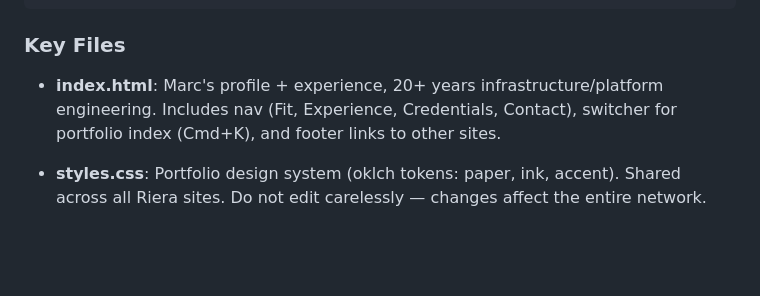
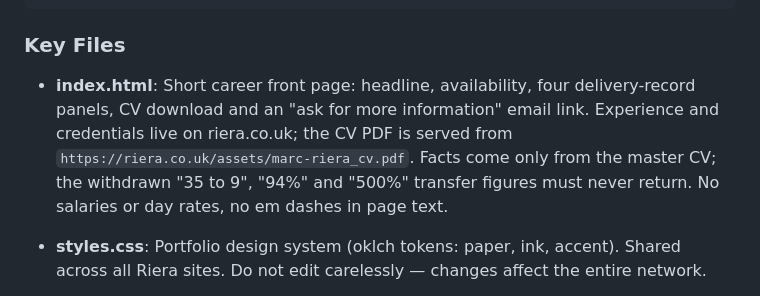
Before and after one commit to joanmarcriera/cv.riera.co.uk, a Markdown page: CLAUDE.md, the part around the change. Drawn GitHub-style; blank space fills up the shorter version.

Commit message:
docs: describe the front-page layout and content rules
Co-Authored-By: Claude Opus 5.5 <noreply@anthropic.com>
Claude-Session: https://claude.ai/code/session_01B2todPbvsoRBMW5EtBmRES

```diff
--- a/CLAUDE.md
+++ b/CLAUDE.md
@@ -29,9 +29,7 @@ cv.riera.co.uk/
 
 ### Key Files
 
-- **index.html**: Marc's profile + experience, 20+ years infrastructure/platform engineering.
-  Includes nav (Fit, Experience, Credentials, Contact), switcher for portfolio index (Cmd+K),
-  and footer links to other sites.
+- **index.html**: Short career front page: headline, availability, four delivery-record panels, CV download and an "ask for more information" email link. Experience and credentials live on riera.co.uk; the CV PDF is served from `https://riera.co.uk/assets/marc-riera_cv.pdf`. Facts come only from the master CV; the withdrawn "35 to 9", "94%" and "500%" transfer figures must never return. No salaries or day rates, no em dashes in page text.
 
 - **styles.css**: Portfolio design system (oklch tokens: paper, ink, accent). Shared across all
   Riera sites. Do not edit carelessly — changes affect the entire network.
```
